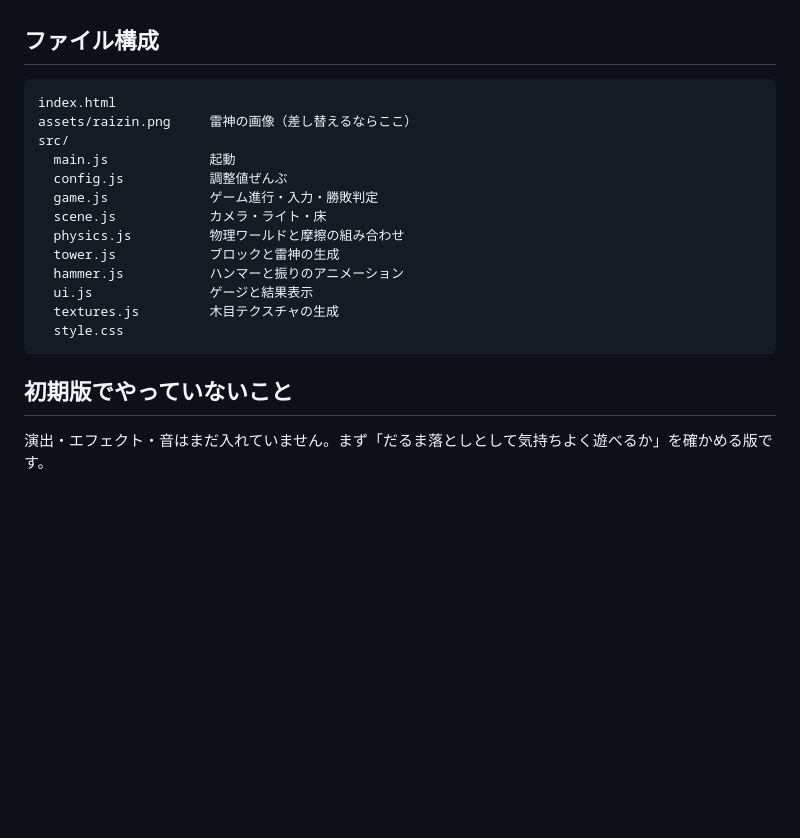
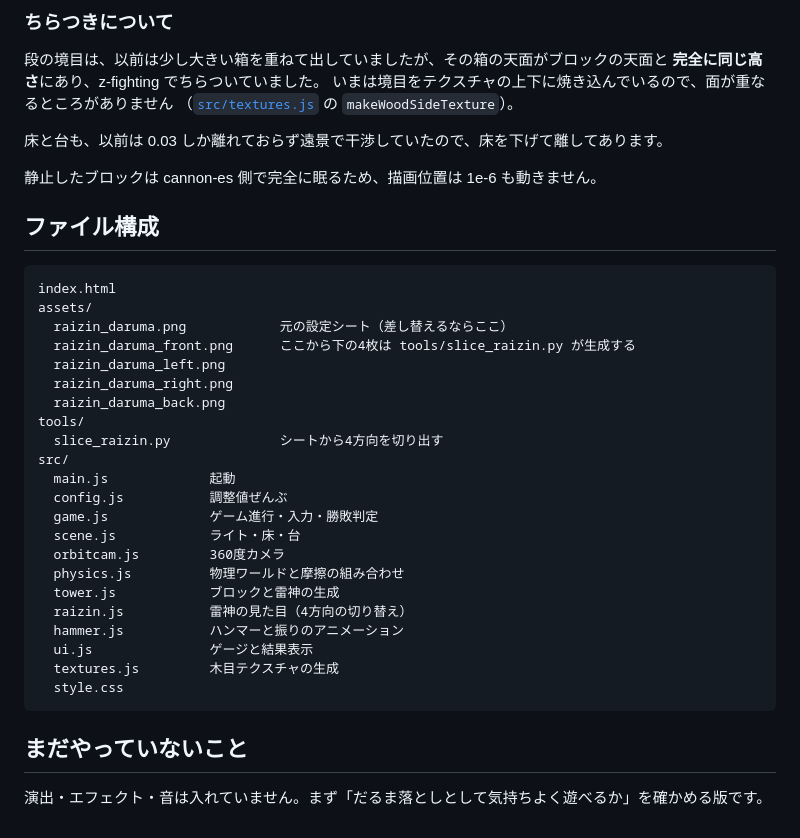
Before and after one commit to non-light/raizin-drop-tower, a Markdown page: README.md, the part around one of its changes. GitHub-like rendering; blank space fills up the shorter version.

````diff
--- a/README.md
+++ b/README.md
@@ -84,22 +145,41 @@ npm run dev
+### ちらつきについて
+
+段の境目は、以前は少し大きい箱を重ねて出していましたが、その箱の天面がブロックの天面と
+**完全に同じ高さ**にあり、z-fighting でちらついていました。
+いまは境目をテクスチャの上下に焼き込んでいるので、面が重なるところがありません
+（[`src/textures.js`](src/textures.js) の `makeWoodSideTexture`）。
+
+床と台も、以前は 0.03 しか離れておらず遠景で干渉していたので、床を下げて離してあります。
+
+静止したブロックは cannon-es 側で完全に眠るため、描画位置は 1e-6 も動きません。
 
 ## ファイル構成
 
 ```
 index.html
-assets/raizin.png     雷神の画像（差し替えるならここ）
+assets/
+  raizin_daruma.png            元の設定シート（差し替えるならここ）
+  raizin_daruma_front.png      ここから下の4枚は tools/slice_raizin.py が生成する
+  raizin_daruma_left.png
+  raizin_daruma_right.png
+  raizin_daruma_back.png
+tools/
+  slice_raizin.py              シートから4方向を切り出す
 src/
   main.js             起動
   config.js           調整値ぜんぶ
   game.js             ゲーム進行・入力・勝敗判定
-  scene.js            カメラ・ライト・床
+  scene.js            ライト・床・台
+  orbitcam.js         360度カメラ
   physics.js          物理ワールドと摩擦の組み合わせ
   tower.js            ブロックと雷神の生成
+  raizin.js           雷神の見た目（4方向の切り替え）
   hammer.js           ハンマーと振りのアニメーション
   ui.js               ゲージと結果表示
   textures.js         木目テクスチャの生成
   style.css
 ```
 
-## 初期版でやっていないこと
+## まだやっていないこと
 
-演出・エフェクト・音はまだ入れていません。まず「だるま落としとして気持ちよく遊べるか」を確かめる版です。
+演出・エフェクト・音は入れていません。まず「だるま落としとして気持ちよく遊べるか」を確かめる版です。
````
Also changed, not shown: other parts of README.md (+74 -13 lines), assets/raizin_daruma_back.png (added), assets/raizin_daruma_front.png (added), assets/raizin_daruma_left.png (added), assets/raizin_daruma_right.png (added), 14 other files.
